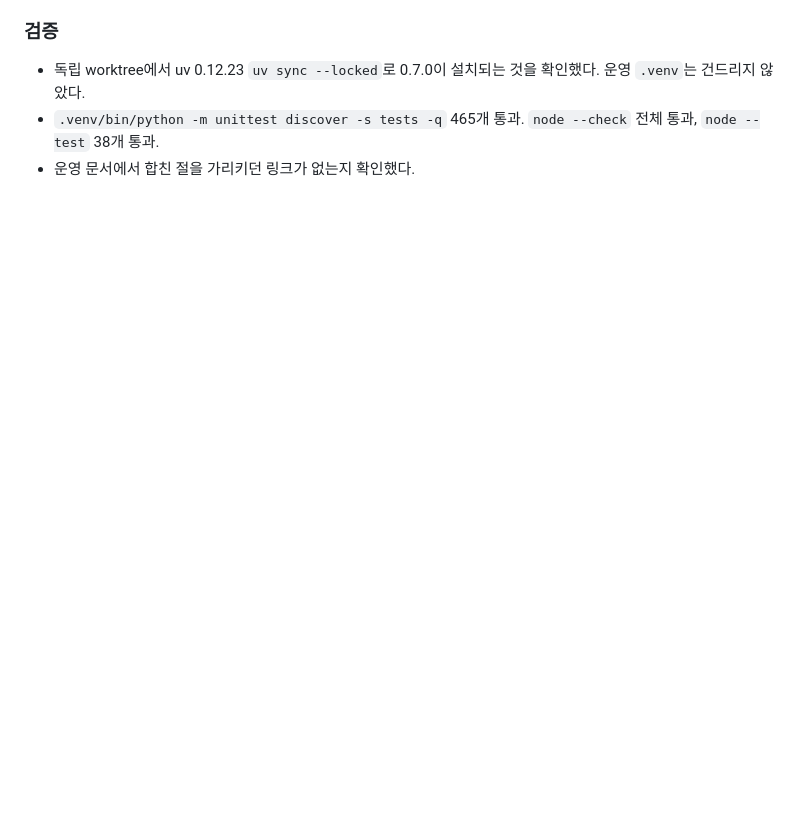
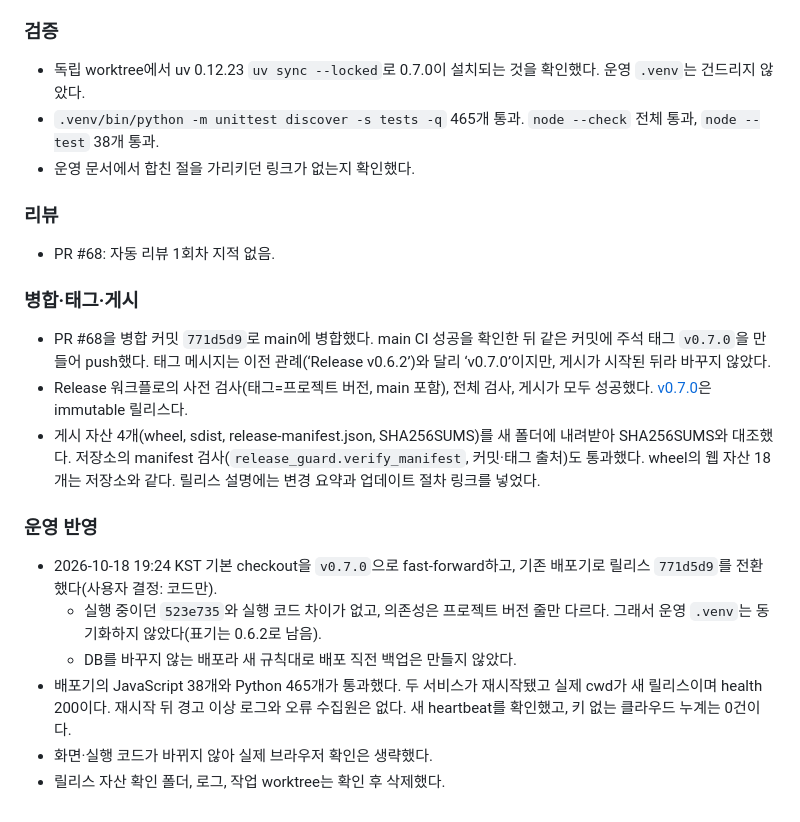
Before and after one commit to jihoon22-lee/llm-usage-dashboard, a Markdown page: workthrough/2026-10-18-dashboard-review-improvements.md, the part around the change. Drawn GitHub-style; blank space fills up the shorter version.

Commit message:
docs: record the 0.7.0 release and its deployment
Co-Authored-By: Claude Opus 5.5 <noreply@anthropic.com>

```diff
--- a/workthrough/2026-10-18-dashboard-review-improvements.md
+++ b/workthrough/2026-10-18-dashboard-review-improvements.md
@@ -482,3 +482,22 @@ PR #50 자동 리뷰 스레드(미해결)의 지적을 확인했다. 추가 Clau
 - 독립 worktree에서 uv 0.12.23 `uv sync --locked`로 0.7.0이 설치되는 것을 확인했다. 운영 `.venv`는 건드리지 않았다.
 - `.venv/bin/python -m unittest discover -s tests -q` 465개 통과. `node --check` 전체 통과, `node --test` 38개 통과.
 - 운영 문서에서 합친 절을 가리키던 링크가 없는지 확인했다.
+
+### 리뷰
+
+- PR #68: 자동 리뷰 1회차 지적 없음.
+
+### 병합·태그·게시
+
+- PR #68을 병합 커밋 `771d5d9`로 main에 병합했다. main CI 성공을 확인한 뒤 같은 커밋에 주석 태그 `v0.7.0`을 만들어 push했다. 태그 메시지는 이전 관례(‘Release v0.6.2’)와 달리 ‘v0.7.0’이지만, 게시가 시작된 뒤라 바꾸지 않았다.
+- Release 워크플로의 사전 검사(태그=프로젝트 버전, main 포함), 전체 검사, 게시가 모두 성공했다. [v0.7.0](https://github.com/jihoon22-lee/llm-usage-dashboard/releases/tag/v0.7.0)은 immutable 릴리스다.
+- 게시 자산 4개(wheel, sdist, release-manifest.json, SHA256SUMS)를 새 폴더에 내려받아 SHA256SUMS와 대조했다. 저장소의 manifest 검사(`release_guard.verify_manifest`, 커밋·태그 출처)도 통과했다. wheel의 웹 자산 18개는 저장소와 같다. 릴리스 설명에는 변경 요약과 업데이트 절차 링크를 넣었다.
+
+### 운영 반영
+
+- 2026-10-18 19:24 KST 기본 checkout을 `v0.7.0`으로 fast-forward하고, 기존 배포기로 릴리스 `771d5d9`를 전환했다(사용자 결정: 코드만).
+  - 실행 중이던 `523e735`와 실행 코드 차이가 없고, 의존성은 프로젝트 버전 줄만 다르다. 그래서 운영 `.venv`는 동기화하지 않았다(표기는 0.6.2로 남음).
+  - DB를 바꾸지 않는 배포라 새 규칙대로 배포 직전 백업은 만들지 않았다.
+- 배포기의 JavaScript 38개와 Python 465개가 통과했다. 두 서비스가 재시작됐고 실제 cwd가 새 릴리스이며 health 200이다. 재시작 뒤 경고 이상 로그와 오류 수집원은 없다. 새 heartbeat를 확인했고, 키 없는 클라우드 누계는 0건이다.
+- 화면·실행 코드가 바뀌지 않아 실제 브라우저 확인은 생략했다.
+- 릴리스 자산 확인 폴더, 로그, 작업 worktree는 확인 후 삭제했다.
```
